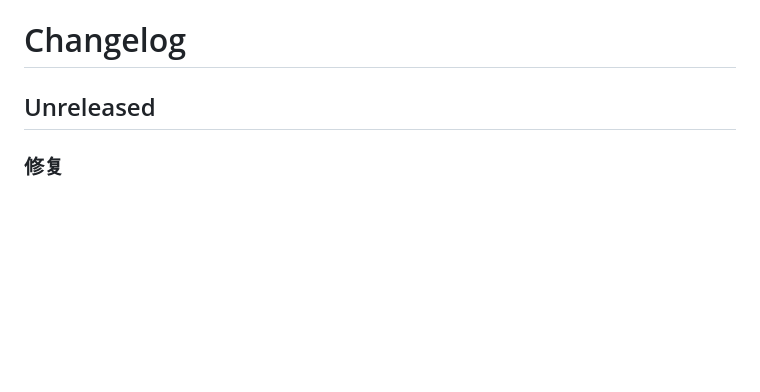
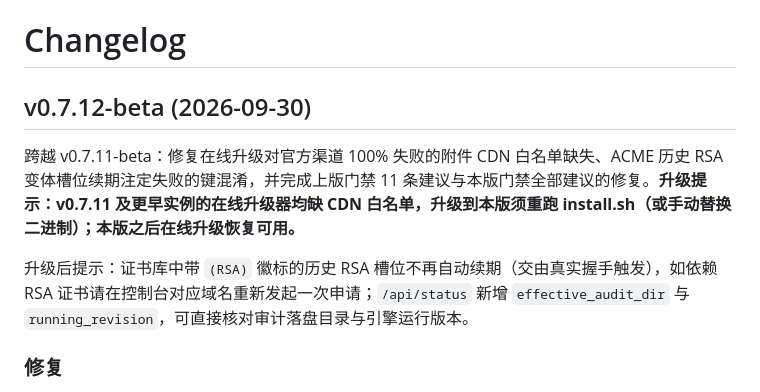
Before and after one commit to KingMoat/KingMoat-WAF, a Markdown page: CHANGELOG.md, the part around the change. Rendered like a GitHub page; blank space fills up the shorter version.

Commit message:
chore(release): v0.7.12-beta

```diff
--- a/CHANGELOG.md
+++ b/CHANGELOG.md
@@ -1,6 +1,10 @@
 # Changelog
 
-## Unreleased
+## v0.7.12-beta (2026-09-30)
+
+跨越 v0.7.11-beta：修复在线升级对官方渠道 100% 失败的附件 CDN 白名单缺失、ACME 历史 RSA 变体槽位续期注定失败的键混淆，并完成上版门禁 11 条建议与本版门禁全部建议的修复。**升级提示：v0.7.11 及更早实例的在线升级器均缺 CDN 白名单，升级到本版须重跑 install.sh（或手动替换二进制）；本版之后在线升级恢复可用。**
+
+升级后提示：证书库中带 `(RSA)` 徽标的历史 RSA 槽位不再自动续期（交由真实握手触发），如依赖 RSA 证书请在控制台对应域名重新发起一次申请；`/api/status` 新增 `effective_audit_dir` 与 `running_revision`，可直接核对审计落盘目录与引擎运行版本。
 
 ### 修复
 
```
